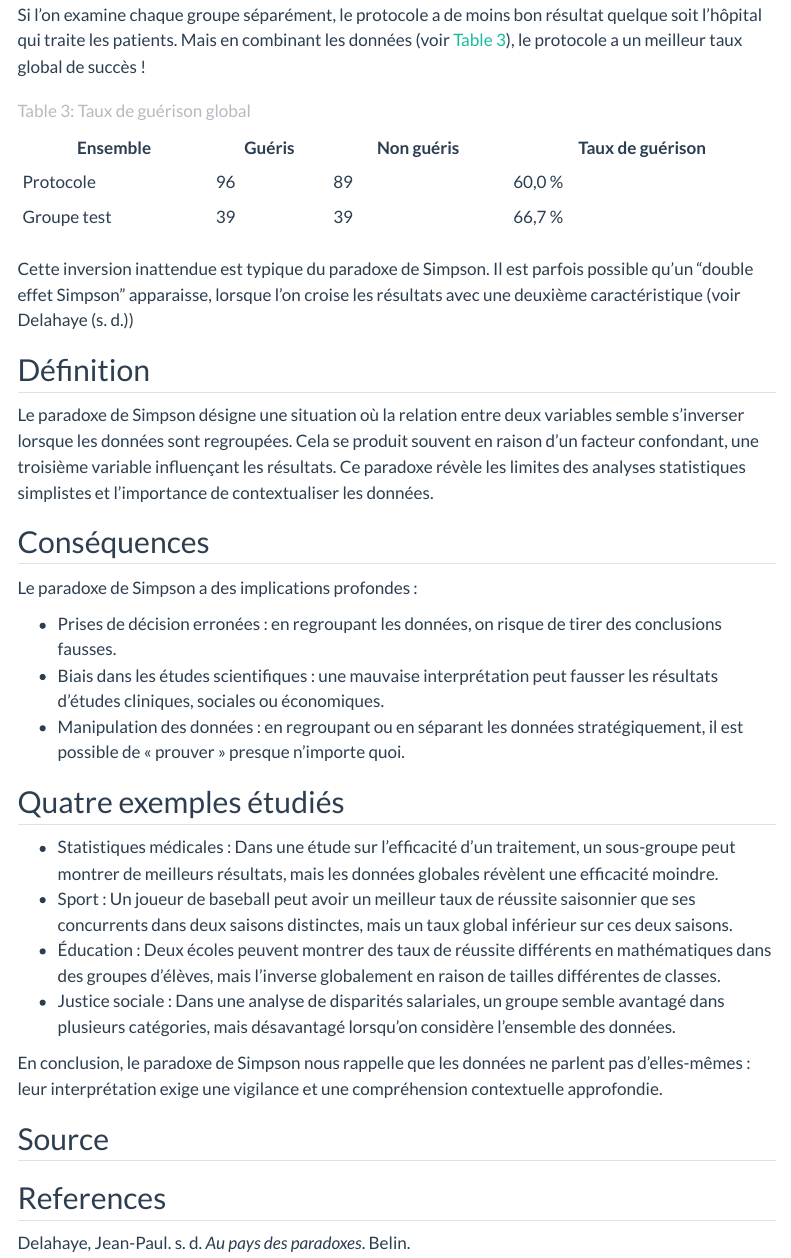
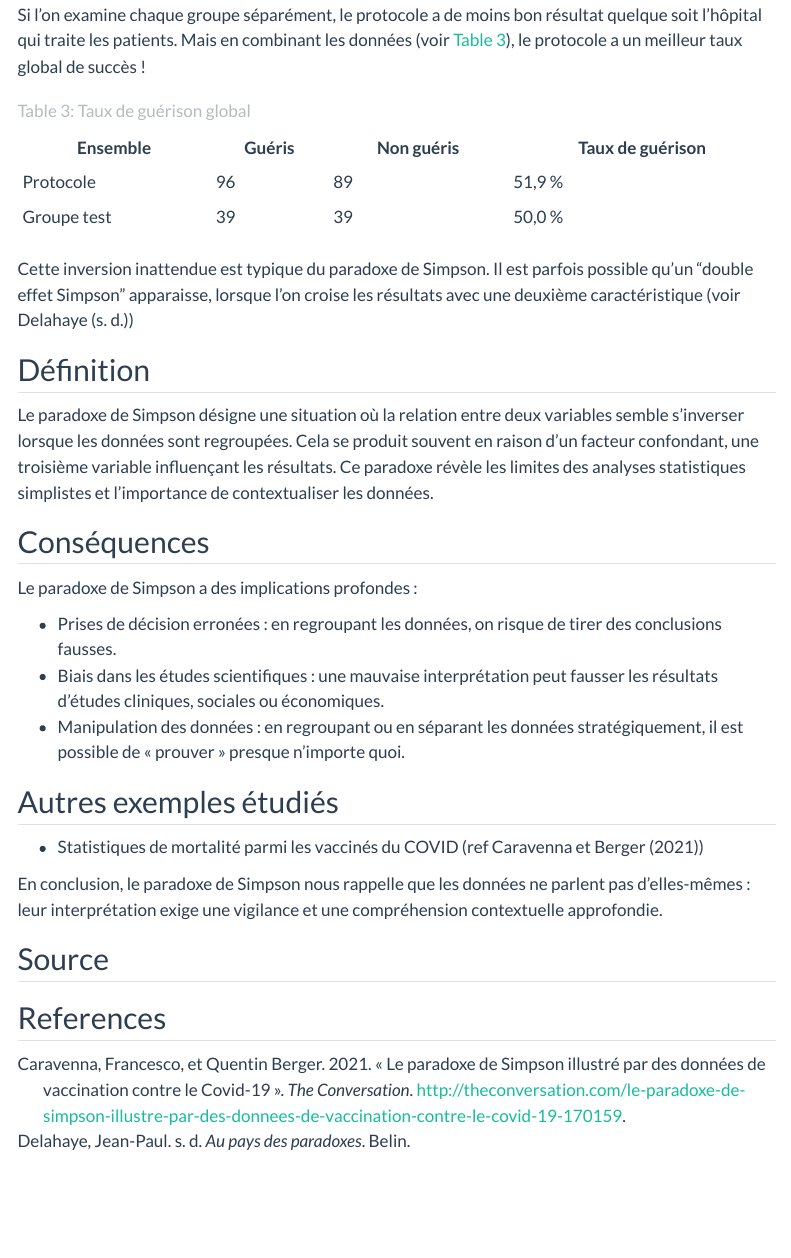
Before and after one commit to RemiDumas/RStats, a Quarto document (posts/paradoxe-simpson/index.qmd): the page in a window 1100 px wide, from 930 px down. Rendered offline with R 4.5, knitr and Pandoc in place of Quarto, with nearby package versions; menus at the side of the page are left out.

Commit message:
correction Simpson

```diff
--- a/posts/paradoxe-simpson/index.qmd
+++ b/posts/paradoxe-simpson/index.qmd
@@ -63,8 +63,8 @@ Si l'on examine chaque groupe séparément, le protocole a de moins bon résulta
 
 | Ensemble   | Guéris | Non guéris | Taux de guérison |
 |------------|--------|------------|------------------|
-| Protocole  |  96    |     89     |        60,0 %    |
-| Groupe test|  39    |     39     |        66,7 %    |
+| Protocole  |  96    |     89     |        51,9 %    |
+| Groupe test|  39    |     39     |        50,0 %    |
 
 : Taux de guérison global {#tbl-global}
 
@@ -84,12 +84,9 @@ Le paradoxe de Simpson a des implications profondes :
 - Biais dans les études scientifiques : une mauvaise interprétation peut fausser les résultats d'études cliniques, sociales ou économiques.
 - Manipulation des données : en regroupant ou en séparant les données stratégiquement, il est possible de « prouver » presque n'importe quoi.
 
-## Quatre exemples étudiés
+## Autres exemples étudiés
 
--   Statistiques médicales : Dans une étude sur l'efficacité d'un traitement, un sous-groupe peut montrer de meilleurs résultats, mais les données globales révèlent une efficacité moindre.
--   Sport : Un joueur de baseball peut avoir un meilleur taux de réussite saisonnier que ses concurrents dans deux saisons distinctes, mais un taux global inférieur sur ces deux saisons.
--   Éducation : Deux écoles peuvent montrer des taux de réussite différents en mathématiques dans des groupes d'élèves, mais l'inverse globalement en raison de tailles différentes de classes.
--   Justice sociale : Dans une analyse de disparités salariales, un groupe semble avantagé dans plusieurs catégories, mais désavantagé lorsqu'on considère l'ensemble des données.
+- Statistiques de mortalité parmi les vaccinés du COVID (ref @caravenna_paradoxe_2021)
 
 En conclusion, le paradoxe de Simpson nous rappelle que les données ne parlent pas d'elles-mêmes : leur interprétation exige une vigilance et une compréhension contextuelle approfondie.
 
```
